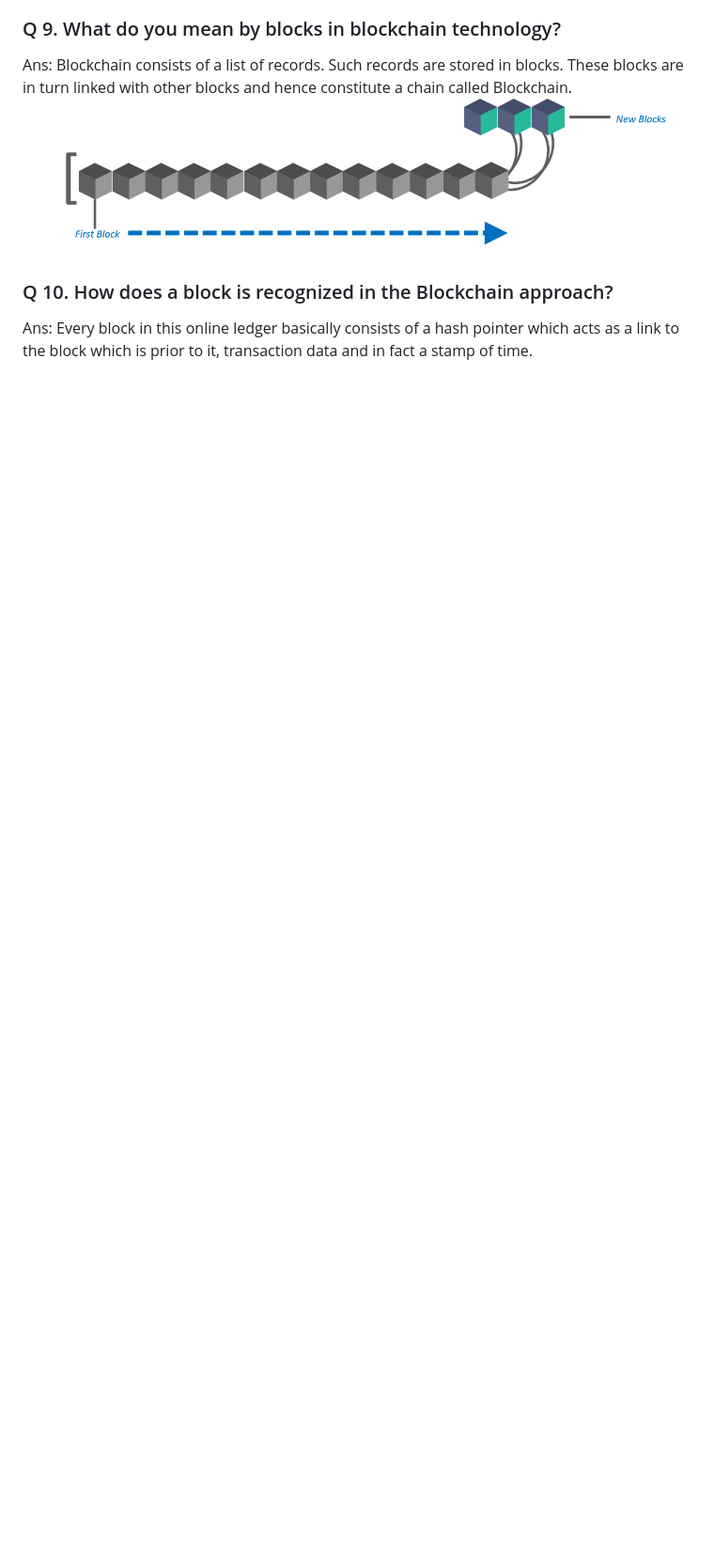
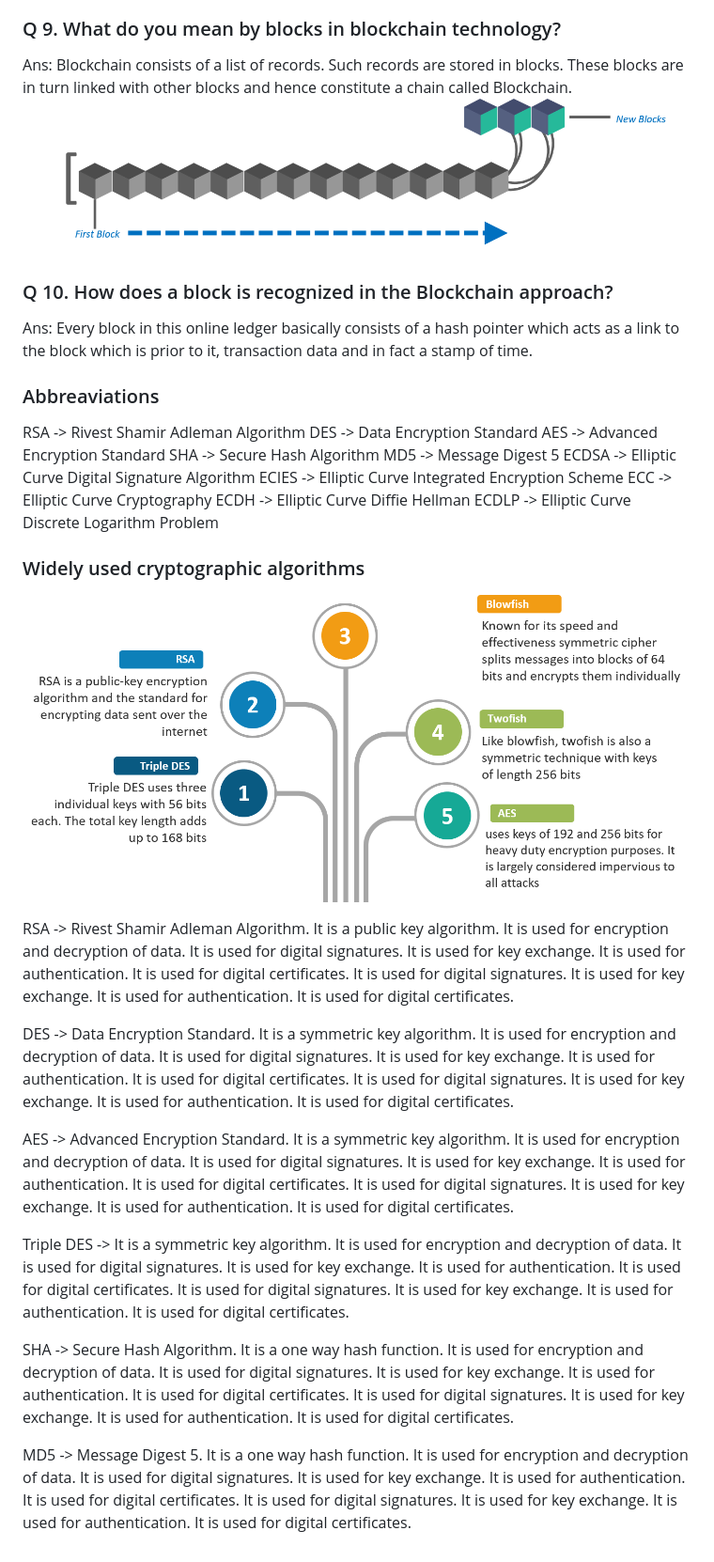
Before and after one commit to mrmezan06/Cpp-OOP, a Markdown page: Blockchain.md, the part around the change. Shown: that part at 94% size. GitHub-like rendering; pictures changed too: img/crypto_algo-top-blockchain-interview-questions-edureka.png (added); blank space fills up the shorter version.

Commit message:
Cryptography

```diff
--- a/Blockchain.md
+++ b/Blockchain.md
@@ -70,3 +70,32 @@ Ans: Blockchain consists of a list of records. Such records are stored in blocks
 ### Q 10. How does a block is recognized in the Blockchain approach?
 
 Ans: Every block in this online ledger basically consists of a hash pointer which acts as a link to the block which is prior to it, transaction data and in fact a stamp of time.
+
+### Abbreaviations
+
+RSA -> Rivest Shamir Adleman Algorithm
+DES -> Data Encryption Standard
+AES -> Advanced Encryption Standard
+SHA -> Secure Hash Algorithm
+MD5 -> Message Digest 5
+ECDSA -> Elliptic Curve Digital Signature Algorithm
+ECIES -> Elliptic Curve Integrated Encryption Scheme
+ECC -> Elliptic Curve Cryptography
+ECDH -> Elliptic Curve Diffie Hellman
+ECDLP -> Elliptic Curve Discrete Logarithm Problem
+
+### Widely used cryptographic algorithms
+
+![alt](./img/crypto_algo-top-blockchain-interview-questions-edureka.png)
+
+RSA -> Rivest Shamir Adleman Algorithm. It is a public key algorithm. It is used for encryption and decryption of data. It is used for digital signatures. It is used for key exchange. It is used for authentication. It is used for digital certificates. It is used for digital signatures. It is used for key exchange. It is used for authentication. It is used for digital certificates.
+
+DES -> Data Encryption Standard. It is a symmetric key algorithm. It is used for encryption and decryption of data. It is used for digital signatures. It is used for key exchange. It is used for authentication. It is used for digital certificates. It is used for digital signatures. It is used for key exchange. It is used for authentication. It is used for digital certificates.
+
+AES -> Advanced Encryption Standard. It is a symmetric key algorithm. It is used for encryption and decryption of data. It is used for digital signatures. It is used for key exchange. It is used for authentication. It is used for digital certificates. It is used for digital signatures. It is used for key exchange. It is used for authentication. It is used for digital certificates.
+
+Triple DES -> It is a symmetric key algorithm. It is used for encryption and decryption of data. It is used for digital signatures. It is used for key exchange. It is used for authentication. It is used for digital certificates. It is used for digital signatures. It is used for key exchange. It is used for authentication. It is used for digital certificates.
+
+SHA -> Secure Hash Algorithm. It is a one way hash function. It is used for encryption and decryption of data. It is used for digital signatures. It is used for key exchange. It is used for authentication. It is used for digital certificates. It is used for digital signatures. It is used for key exchange. It is used for authentication. It is used for digital certificates.
+
+MD5 -> Message Digest 5. It is a one way hash function. It is used for encryption and decryption of data. It is used for digital signatures. It is used for key exchange. It is used for authentication. It is used for digital certificates. It is used for digital signatures. It is used for key exchange. It is used for authentication. It is used for digital certificates.
```
